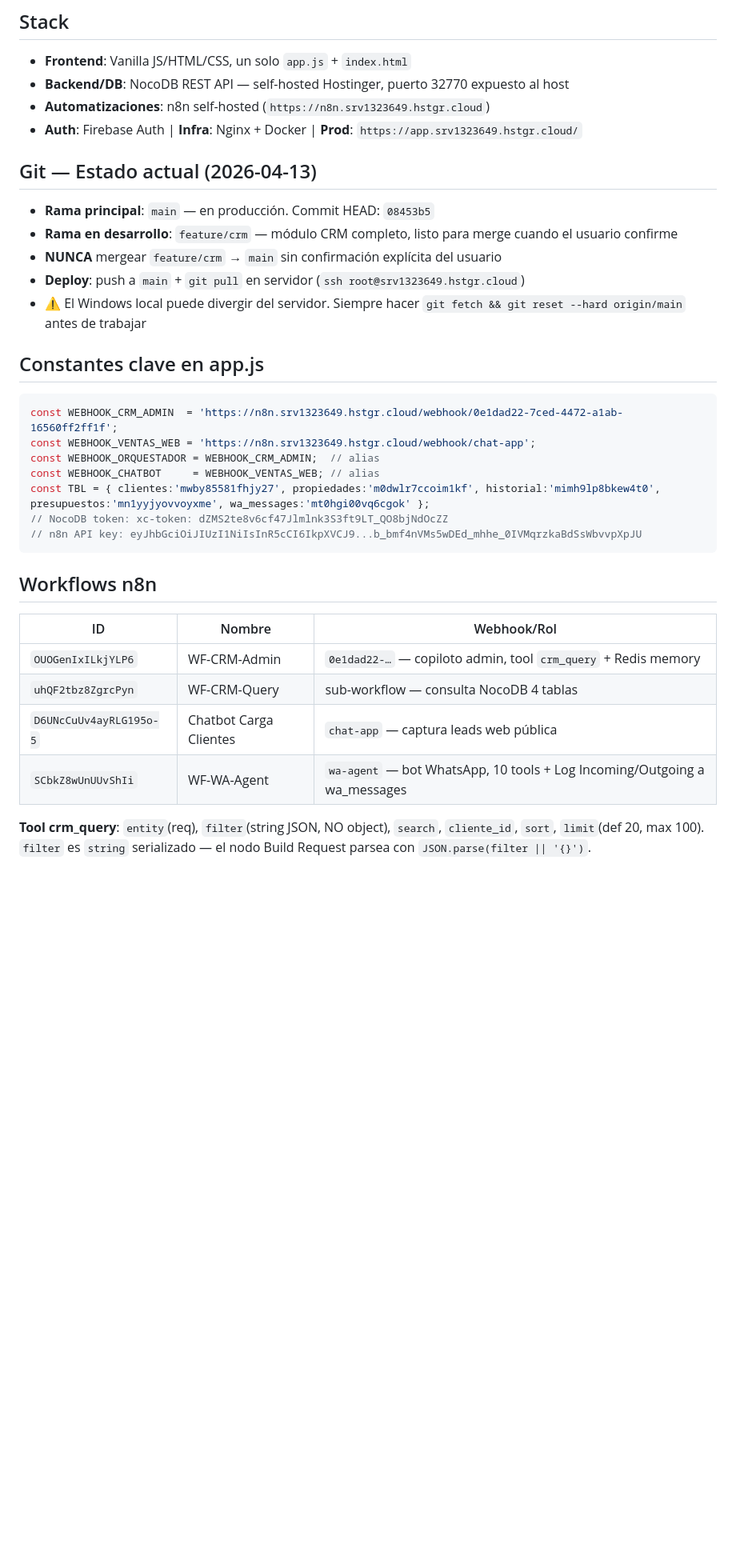
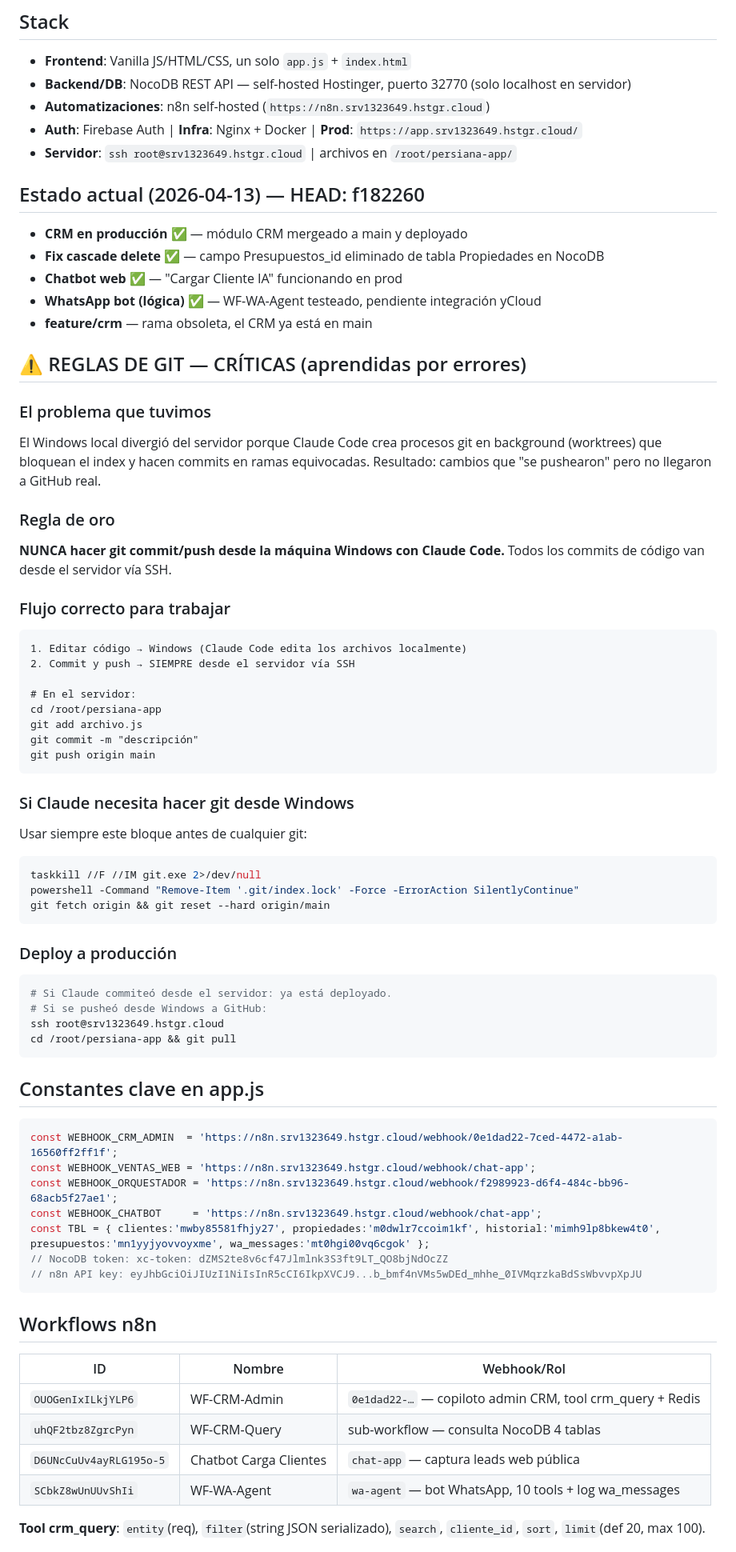
Before and after one commit to Mikesabalero/persiana-total-app, a Markdown page: CLAUDE.md, the part around one of its changes. Shown at 80% size. GitHub-like rendering; blank space fills up the shorter version.

````diff
--- a/CLAUDE.md
+++ b/CLAUDE.md
@@ -2,23 +2,63 @@
 
 ## Stack
 - **Frontend**: Vanilla JS/HTML/CSS, un solo `app.js` + `index.html`
-- **Backend/DB**: NocoDB REST API — self-hosted Hostinger, puerto 32770 expuesto al host
+- **Backend/DB**: NocoDB REST API — self-hosted Hostinger, puerto 32770 (solo localhost en servidor)
 - **Automatizaciones**: n8n self-hosted (`https://n8n.srv1323649.hstgr.cloud`)
 - **Auth**: Firebase Auth | **Infra**: Nginx + Docker | **Prod**: `https://app.srv1323649.hstgr.cloud/`
+- **Servidor**: `ssh root@srv1323649.hstgr.cloud` | archivos en `/root/persiana-app/`
 
-## Git — Estado actual (2026-04-13)
-- **Rama principal**: `main` — en producción. Commit HEAD: `08453b5`
-- **Rama en desarrollo**: `feature/crm` — módulo CRM completo, listo para merge cuando el usuario confirme
-- **NUNCA** mergear `feature/crm` → `main` sin confirmación explícita del usuario
-- **Deploy**: push a `main` + `git pull` en servidor (`ssh root@srv1323649.hstgr.cloud`)
-- ⚠️ El Windows local puede divergir del servidor. Siempre hacer `git fetch && git reset --hard origin/main` antes de trabajar
+## Estado actual (2026-04-13) — HEAD: f182260
+- **CRM en producción** ✅ — módulo CRM mergeado a main y deployado
+- **Fix cascade delete** ✅ — campo Presupuestos_id eliminado de tabla Propiedades en NocoDB
+- **Chatbot web** ✅ — "Cargar Cliente IA" funcionando en prod
+- **WhatsApp bot (lógica)** ✅ — WF-WA-Agent testeado, pendiente integración yCloud
+- **feature/crm** — rama obsoleta, el CRM ya está en main
+
+## ⚠️ REGLAS DE GIT — CRÍTICAS (aprendidas por errores)
+
+### El problema que tuvimos
+El Windows local divergió del servidor porque Claude Code crea procesos git en background
+(worktrees) que bloquean el index y hacen commits en ramas equivocadas.
+Resultado: cambios que "se pushearon" pero no llegaron a GitHub real.
+
+### Regla de oro
+**NUNCA hacer git commit/push desde la máquina Windows con Claude Code.**
+Todos los commits de código van desde el servidor vía SSH.
+
+### Flujo correcto para trabajar
+```
+1. Editar código → Windows (Claude Code edita los archivos localmente)
+2. Commit y push → SIEMPRE desde el servidor vía SSH
+
+# En el servidor:
+cd /root/persiana-app
+git add archivo.js
+git commit -m "descripción"
+git push origin main
+```
+
+### Si Claude necesita hacer git desde Windows
+Usar siempre este bloque antes de cualquier git:
+```bash
+taskkill //F //IM git.exe 2>/dev/null
+powershell -Command "Remove-Item '.git/index.lock' -Force -ErrorAction SilentlyContinue"
+git fetch origin && git reset --hard origin/main
+```
+
+### Deploy a producción
+```bash
+# Si Claude commiteó desde el servidor: ya está deployado.
+# Si se pusheó desde Windows a GitHub:
+ssh root@srv1323649.hstgr.cloud
+cd /root/persiana-app && git pull
+```
 
 ## Constantes clave en app.js
 ```js
 const WEBHOOK_CRM_ADMIN  = 'https://n8n.srv1323649.hstgr.cloud/webhook/0e1dad22-7ced-4472-a1ab-16560ff2ff1f';
 const WEBHOOK_VENTAS_WEB = 'https://n8n.srv1323649.hstgr.cloud/webhook/chat-app';
-const WEBHOOK_ORQUESTADOR = WEBHOOK_CRM_ADMIN;  // alias
-const WEBHOOK_CHATBOT     = WEBHOOK_VENTAS_WEB; // alias
+const WEBHOOK_ORQUESTADOR = 'https://n8n.srv1323649.hstgr.cloud/webhook/f2989923-d6f4-484c-bb96-68acb5f27ae1';
+const WEBHOOK_CHATBOT     = 'https://n8n.srv1323649.hstgr.cloud/webhook/chat-app';
 const TBL = { clientes:'mwby85581fhjy27', propiedades:'m0dwlr7ccoim1kf', historial:'mimh9lp8bkew4t0', presupuestos:'mn1yyjyovvoyxme', wa_messages:'mt0hgi00vq6cgok' };
 // NocoDB token: xc-token: dZMS2te8v6cf47Jlmlnk3S3ft9LT_QO8bjNdOcZZ
 // n8n API key: eyJhbGciOiJIUzI1NiIsInR5cCI6IkpXVCJ9...b_bmf4nVMs5wDEd_mhhe_0IVMqrzkaBdSsWbvvpXpJU
@@ -27,11 +67,10 @@ const TBL = { clientes:'mwby85581fhjy27', propiedades:'m0dwlr7ccoim1kf', histori
 ## Workflows n8n
 | ID | Nombre | Webhook/Rol |
 |----|--------|-------------|
-| `OUOGenIxILkjYLP6` | WF-CRM-Admin | `0e1dad22-…` — copiloto admin, tool `crm_query` + Redis memory |
+| `OUOGenIxILkjYLP6` | WF-CRM-Admin | `0e1dad22-…` — copiloto admin CRM, tool crm_query + Redis |
 | `uhQF2tbz8ZgrcPyn` | WF-CRM-Query | sub-workflow — consulta NocoDB 4 tablas |
 | `D6UNcCuUv4ayRLG195o-5` | Chatbot Carga Clientes | `chat-app` — captura leads web pública |
-| `SCbkZ8wUnUUvShIi` | WF-WA-Agent | `wa-agent` — bot WhatsApp, 10 tools + Log Incoming/Outgoing a wa_messages |
+| `SCbkZ8wUnUUvShIi` | WF-WA-Agent | `wa-agent` — bot WhatsApp, 10 tools + log wa_messages |
 
-**Tool crm_query**: `entity`(req), `filter`(string JSON, NO object), `search`, `cliente_id`, `sort`, `limit`(def 20, max 100).
-`filter` es `string` serializado — el nodo Build Request parsea con `JSON.parse(filter || '{}')`.
+**Tool crm_query**: `entity`(req), `filter`(string JSON serializado), `search`, `cliente_id`, `sort`, `limit`(def 20, max 100).
 
````
Also changed, not shown: other parts of CLAUDE.md (+41 -47 lines).
